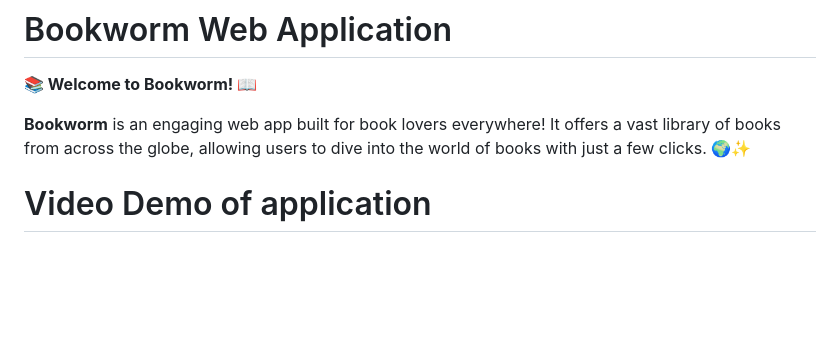
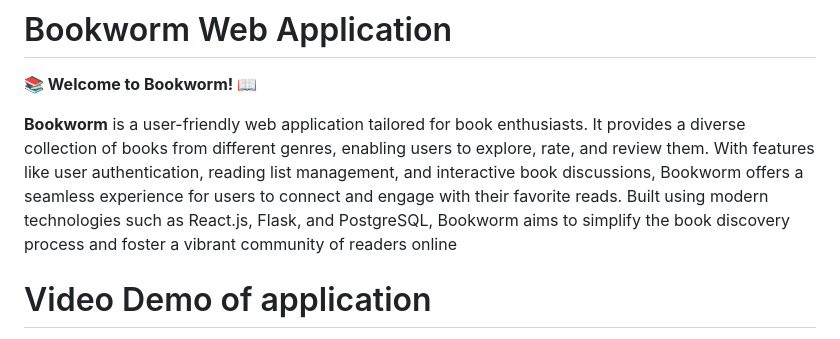
Before and after one commit to AryanK1511/Bookworm-Web-App, a Markdown page: README.md, the part around the change. Drawn GitHub-style; blank space fills up the shorter version.

Commit message:
Completed Docs

```diff
--- a/README.md
+++ b/README.md
@@ -2,7 +2,7 @@
 
 **📚 Welcome to Bookworm! 📖**
 
-**Bookworm** is an engaging web app built for book lovers everywhere! It offers a vast library of books from across the globe, allowing users to dive into the world of books with just a few clicks. 🌍✨
+**Bookworm** is a user-friendly web application tailored for book enthusiasts. It provides a diverse collection of books from different genres, enabling users to explore, rate, and review them. With features like user authentication, reading list management, and interactive book discussions, Bookworm offers a seamless experience for users to connect and engage with their favorite reads. Built using modern technologies such as React.js, Flask, and PostgreSQL, Bookworm aims to simplify the book discovery process and foster a vibrant community of readers online
 
 # Video Demo of application
 
```
